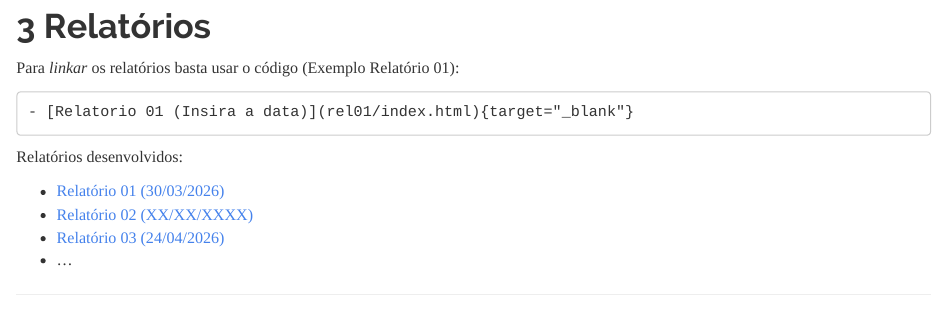
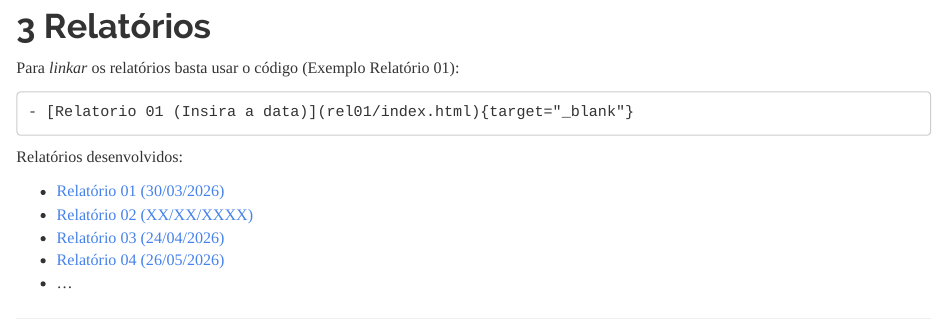
Before and after one commit to ryuug0/relatorio-lrcd, an R Markdown document (relatorio/index.Rmd): the page in a window 1100 px wide, from 1800 px down. Rendered offline with R 4.5, knitr and Pandoc, with nearby package versions; some code elsewhere in the file could not run offline; long lines of code are wrapped.

Commit message:
adicionando relatório

```diff
--- a/relatorio/index.Rmd
+++ b/relatorio/index.Rmd
@@ -178,4 +178,5 @@ Relatórios desenvolvidos:
 - [Relatório 01 (30/03/2026)](rel01/index.html){target="_blank"}
 - [Relatório 02 (XX/XX/XXXX)](rel02/index.html){target="_blank"}
 - [Relatório 03 (24/04/2026)](rel03/index.html){target="_blank"}
+- [Relatório 04 (26/05/2026)](rel04/index.html){target="_blank"}
 - ...
```
